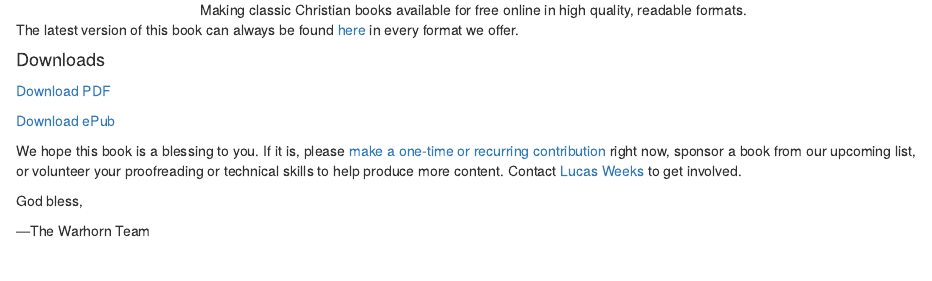
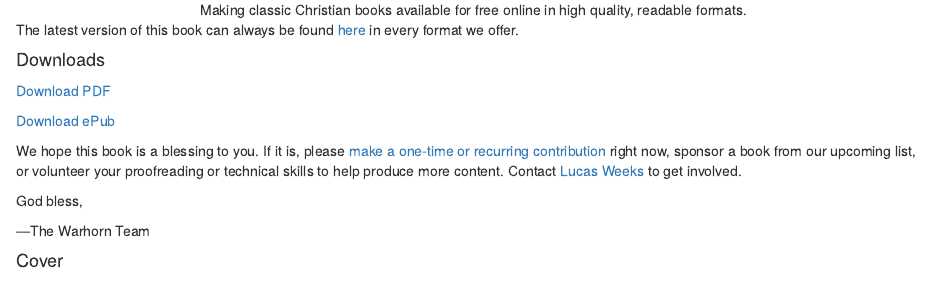
Before and after one commit to warhornmedia/classics-template-files, an R Markdown document (rmds/classics-cover-page.Rmd): the page in a window 1100 px wide, from 130 px down. Rendered offline with R 4.5, knitr and Pandoc, with nearby package versions; the code chunks are not run, so their results and figures are left out.

Commit message:
cover test 2

````diff
--- a/rmds/classics-cover-page.Rmd
+++ b/rmds/classics-cover-page.Rmd
@@ -27,3 +27,4 @@ cat('Scanned images of the original printing of this book are available [here]('
 }
 ```
 
+#### Cover {-}
````
Also changed, not shown: rmds/classics-cover-page.Rmd (1 more changed lines).
